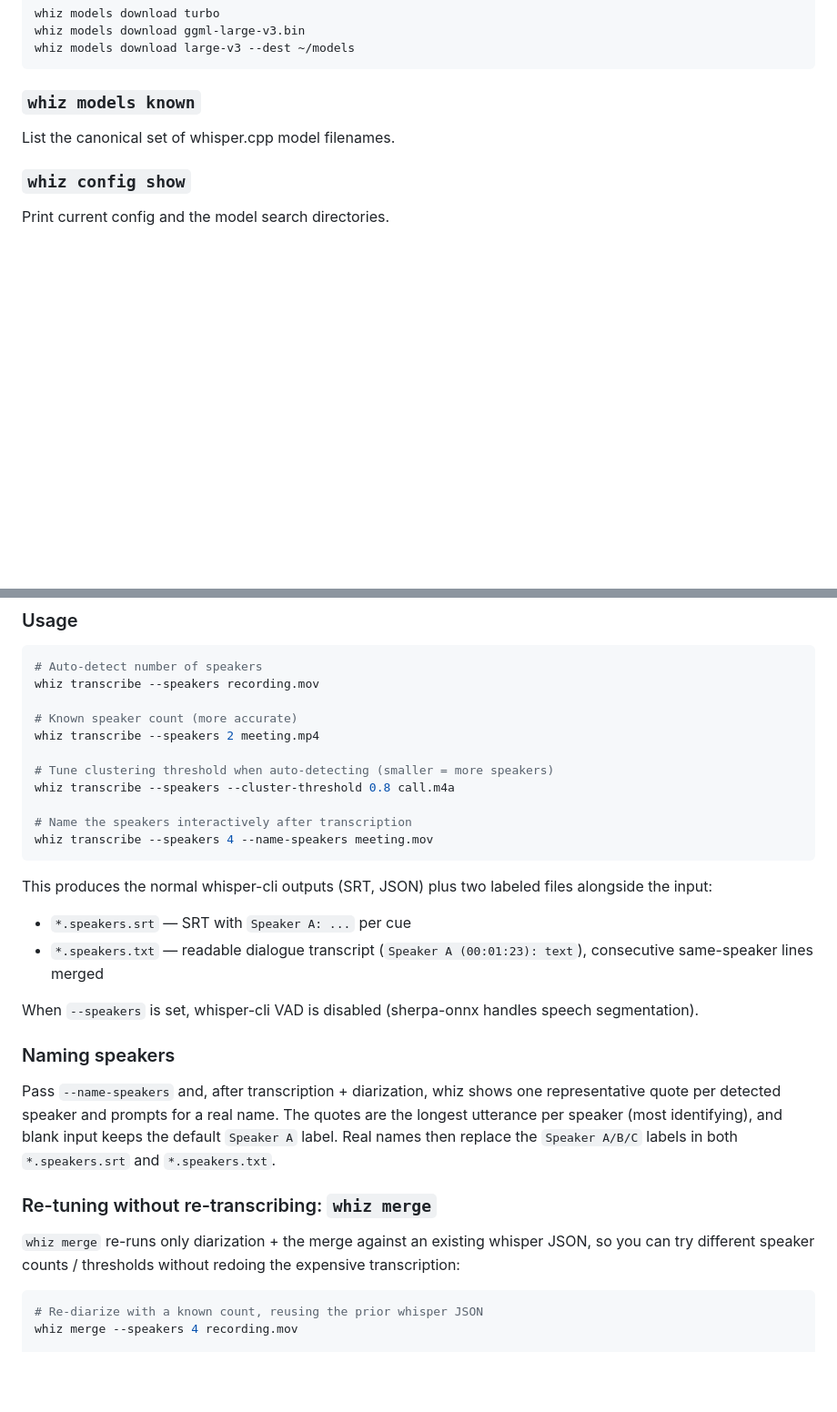
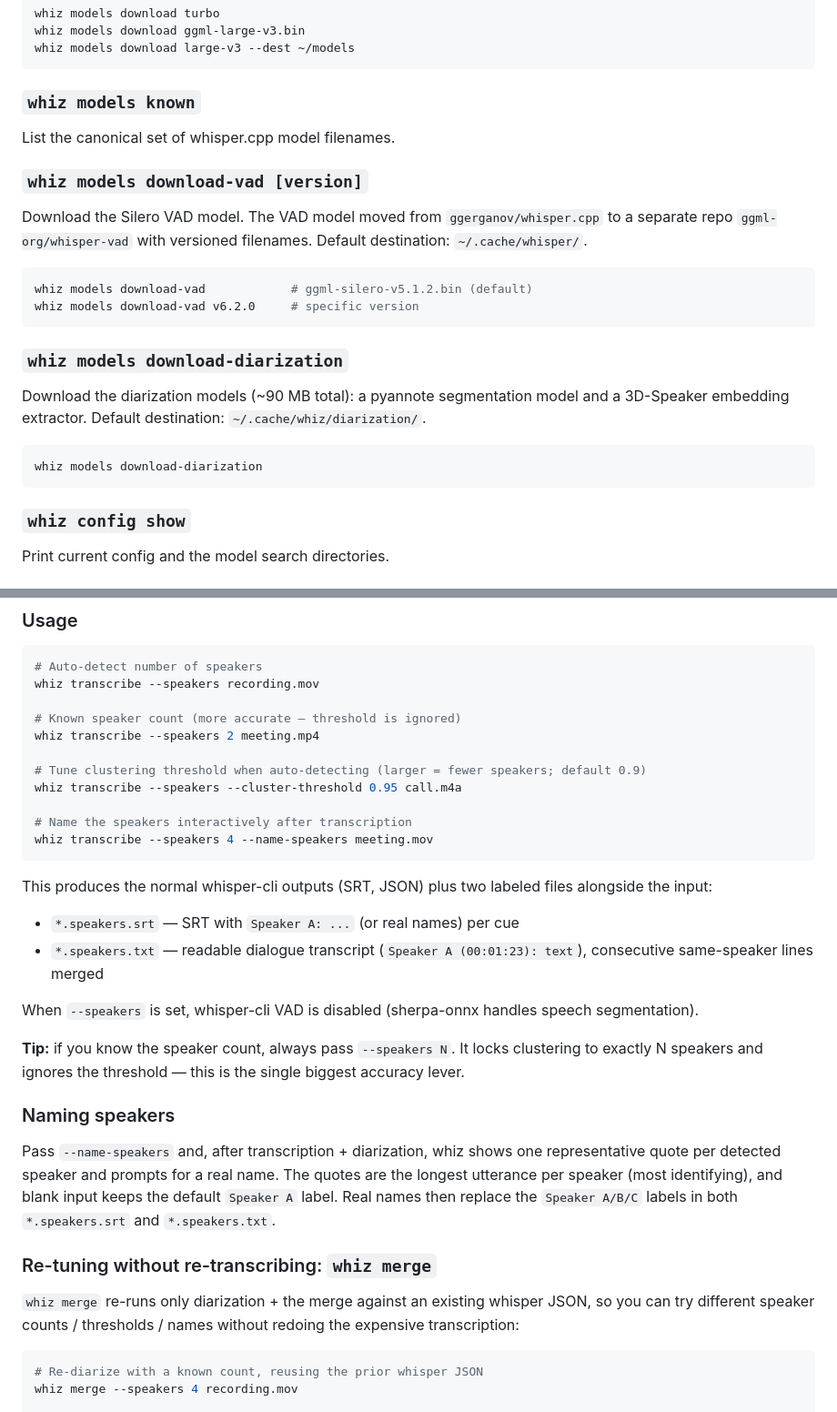
Before and after one commit to ReidenXerx/whiz, a Markdown page: README.md, 2 parts joined by grey strips. Shown at 91% size. Rendered like a GitHub page; blank space fills up the shorter version.

````diff
--- a/README.md
+++ b/README.md
@@ -93,6 +110,26 @@ whiz models download large-v3 --dest ~/models
 
 List the canonical set of whisper.cpp model filenames.
 
+### `whiz models download-vad [version]`
+
+Download the Silero VAD model. The VAD model moved from `ggerganov/whisper.cpp` to
+a separate repo `ggml-org/whisper-vad` with versioned filenames. Default destination:
+`~/.cache/whisper/`.
+
+```bash
+whiz models download-vad            # ggml-silero-v5.1.2.bin (default)
+whiz models download-vad v6.2.0     # specific version
+```
+
+### `whiz models download-diarization`
+
+Download the diarization models (~90 MB total): a pyannote segmentation model and a
+3D-Speaker embedding extractor. Default destination: `~/.cache/whiz/diarization/`.
+
+```bash
+whiz models download-diarization
+```
+
 ### `whiz config show`
 
 Print current config and the model search directories.
@@ -176,11 +221,11 @@ whiz models download-diarization
 # Auto-detect number of speakers
 whiz transcribe --speakers recording.mov
 
-# Known speaker count (more accurate)
+# Known speaker count (more accurate — threshold is ignored)
 whiz transcribe --speakers 2 meeting.mp4
 
-# Tune clustering threshold when auto-detecting (smaller = more speakers)
-whiz transcribe --speakers --cluster-threshold 0.8 call.m4a
+# Tune clustering threshold when auto-detecting (larger = fewer speakers; default 0.9)
+whiz transcribe --speakers --cluster-threshold 0.95 call.m4a
 
 # Name the speakers interactively after transcription
 whiz transcribe --speakers 4 --name-speakers meeting.mov
@@ -188,10 +233,12 @@ whiz transcribe --speakers 4 --name-speakers meeting.mov
 
 This produces the normal whisper-cli outputs (SRT, JSON) plus two labeled files alongside the input:
 
-- `*.speakers.srt` — SRT with `Speaker A: ...` per cue
+- `*.speakers.srt` — SRT with `Speaker A: ...` (or real names) per cue
 - `*.speakers.txt` — readable dialogue transcript (`Speaker A (00:01:23): text`), consecutive same-speaker lines merged
 
 When `--speakers` is set, whisper-cli VAD is disabled (sherpa-onnx handles speech segmentation).
+
+**Tip:** if you know the speaker count, always pass `--speakers N`. It locks clustering to exactly N speakers and ignores the threshold — this is the single biggest accuracy lever.
 
 ### Naming speakers
 
@@ -204,8 +251,8 @@ input keeps the default `Speaker A` label. Real names then replace the
 ### Re-tuning without re-transcribing: `whiz merge`
 
 `whiz merge` re-runs only diarization + the merge against an existing whisper
-JSON, so you can try different speaker counts / thresholds without redoing
-the expensive transcription:
+JSON, so you can try different speaker counts / thresholds / names without
+redoing the expensive transcription:
 
 ```bash
 # Re-diarize with a known count, reusing the prior whisper JSON
````
Also changed, not shown: other parts of README.md (+27 -2 lines).
